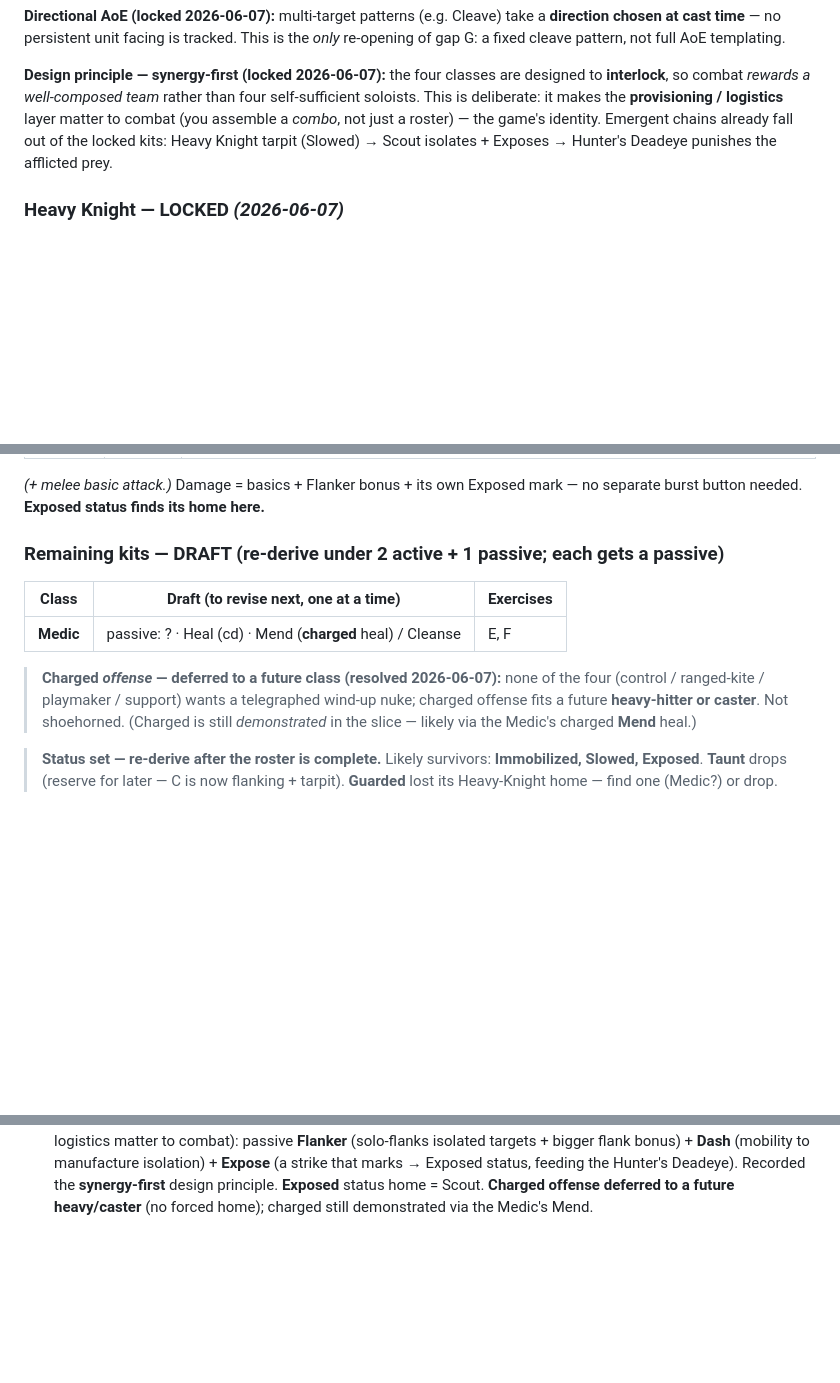
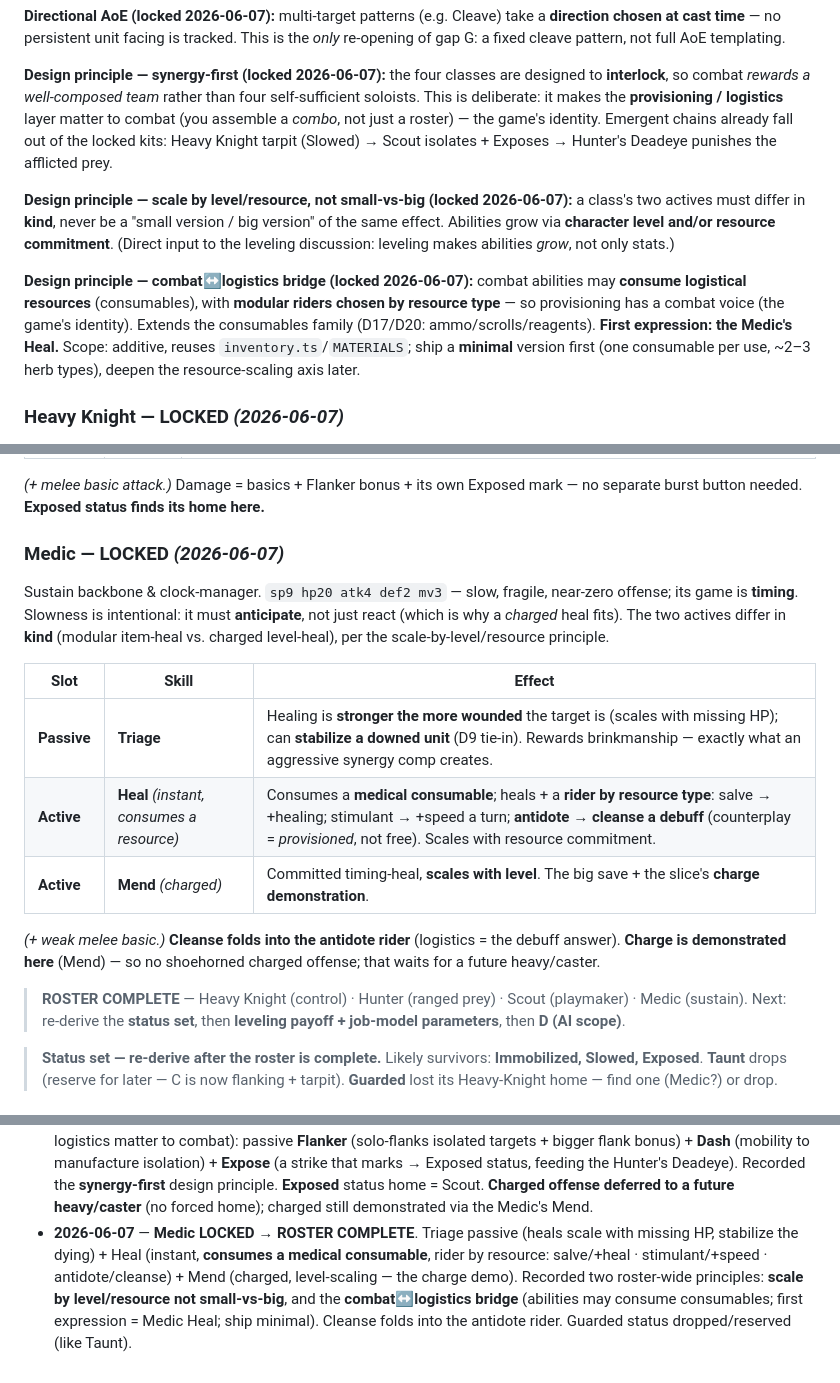
Before and after one commit to goplemms/campfire-tactic, a Markdown page: scratchpad/foundations/M12-kickoff.md, 3 parts joined by grey strips. Rendered like a GitHub page; blank space fills up the shorter version.

Commit message:
M12 doc: lock Medic -> roster complete; record scaling + combat<->logistics principles
Medic = sustain/clock-manager: Triage passive (heals scale with missing HP +
stabilize the dying) + Heal (instant, consumes a medical consumable with a rider
by resource type: salve/+heal, stimulant/+speed, antidote/cleanse) + Mend
(charged, level-scaling = the charge demo). Two roster-wide principles recorded:
abilities scale by level/resource (not small-vs-big duplicates), and a
combat<->logistics bridge (abilities may consume consumables; minimal first).
Cleanse folds into the antidote rider. Roster now complete (4 classes).

https://claude.ai/code/session_019arv1StPCnYTmWAvA3w3b1

```diff
--- a/scratchpad/foundations/M12-kickoff.md
+++ b/scratchpad/foundations/M12-kickoff.md
@@ -176,6 +176,19 @@ layer matter to combat (you assemble a *combo*, not just a roster) — the game'
 identity. Emergent chains already fall out of the locked kits: Heavy Knight tarpit
 (Slowed) → Scout isolates + Exposes → Hunter's Deadeye punishes the afflicted prey.
 
+**Design principle — scale by level/resource, not small-vs-big (locked 2026-06-07):**
+a class's two actives must differ in **kind**, never be a "small version / big version"
+of the same effect. Abilities grow via **character level and/or resource commitment**.
+(Direct input to the leveling discussion: leveling makes abilities *grow*, not only
+stats.)
+
+**Design principle — combat↔logistics bridge (locked 2026-06-07):** combat abilities
+may **consume logistical resources** (consumables), with **modular riders chosen by
+resource type** — so provisioning has a combat voice (the game's identity). Extends the
+consumables family (D17/D20: ammo/scrolls/reagents). **First expression: the Medic's
+Heal.** Scope: additive, reuses `inventory.ts`/`MATERIALS`; ship a **minimal** version
+first (one consumable per use, ~2–3 herb types), deepen the resource-scaling axis later.
+
 ### Heavy Knight — LOCKED *(2026-06-07)*
 
 Space-control bruiser / anchor. `sp12 hp34 atk11 def4 mv4`. Renamed from "Knight" to
@@ -220,16 +233,26 @@ solo-assassin to set the team-play baseline.
 *(+ melee basic attack.)* Damage = basics + Flanker bonus + its own Exposed mark — no
 separate burst button needed. **Exposed status finds its home here.**
 
-### Remaining kits — DRAFT (re-derive under 2 active + 1 passive; each gets a passive)
+### Medic — LOCKED *(2026-06-07)*
 
-| Class | Draft (to revise next, one at a time) | Exercises |
+Sustain backbone & clock-manager. `sp9 hp20 atk4 def2 mv3` — slow, fragile, near-zero
+offense; its game is **timing**. Slowness is intentional: it must **anticipate**, not
+just react (which is why a *charged* heal fits). The two actives differ in **kind**
+(modular item-heal vs. charged level-heal), per the scale-by-level/resource principle.
+
+| Slot | Skill | Effect |
 |---|---|---|
-| **Medic** | passive: ? · Heal (cd) · Mend (**charged** heal) / Cleanse | E, F |
+| **Passive** | **Triage** | Healing is **stronger the more wounded** the target is (scales with missing HP); can **stabilize a downed unit** (D9 tie-in). Rewards brinkmanship — exactly what an aggressive synergy comp creates. |
+| **Active** | **Heal** *(instant, consumes a resource)* | Consumes a **medical consumable**; heals + a **rider by resource type**: salve → +healing; stimulant → +speed a turn; **antidote → cleanse a debuff** (counterplay = *provisioned*, not free). Scales with resource commitment. |
+| **Active** | **Mend** *(charged)* | Committed timing-heal, **scales with level**. The big save + the slice's **charge demonstration**. |
 
-> **Charged *offense* — deferred to a future class (resolved 2026-06-07):** none of the
-> four (control / ranged-kite / playmaker / support) wants a telegraphed wind-up nuke;
-> charged offense fits a future **heavy-hitter or caster**. Not shoehorned. (Charged is
-> still *demonstrated* in the slice — likely via the Medic's charged **Mend** heal.)
+*(+ weak melee basic.)* **Cleanse folds into the antidote rider** (logistics = the
+debuff answer). **Charge is demonstrated here** (Mend) — so no shoehorned charged
+offense; that waits for a future heavy/caster.
+
+> **ROSTER COMPLETE** — Heavy Knight (control) · Hunter (ranged prey) · Scout
+> (playmaker) · Medic (sustain). Next: re-derive the **status set**, then **leveling
+> payoff + job-model parameters**, then **D (AI scope)**.
 
 > **Status set — re-derive after the roster is complete.** Likely survivors:
 > **Immobilized, Slowed, Exposed**. **Taunt** drops (reserve for later — C is now
@@ -288,3 +311,10 @@ separate burst button needed. **Exposed status finds its home here.**
   Hunter's Deadeye). Recorded the **synergy-first** design principle. **Exposed** status
   home = Scout. **Charged offense deferred to a future heavy/caster** (no forced home);
   charged still demonstrated via the Medic's Mend.
+- **2026-06-07** — **Medic LOCKED** → **ROSTER COMPLETE**. Triage passive (heals scale
+  with missing HP, stabilize the dying) + Heal (instant, **consumes a medical
+  consumable**, rider by resource: salve/+heal · stimulant/+speed · antidote/cleanse) +
+  Mend (charged, level-scaling — the charge demo). Recorded two roster-wide principles:
+  **scale by level/resource not small-vs-big**, and the **combat↔logistics bridge**
+  (abilities may consume consumables; first expression = Medic Heal; ship minimal).
+  Cleanse folds into the antidote rider. Guarded status dropped/reserved (like Taunt).
```
